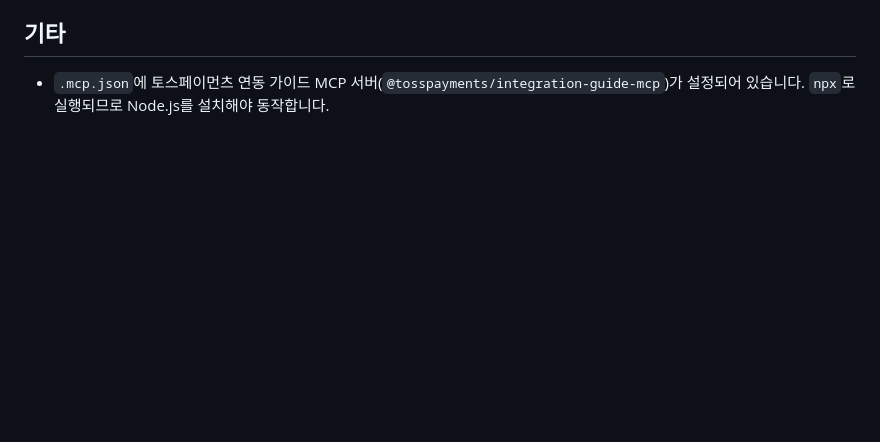
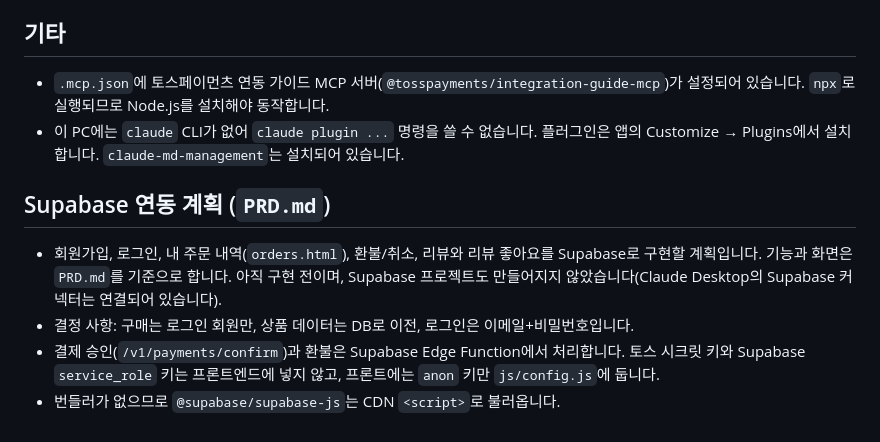
Before and after one commit to sedapa-9277/test_tosspayments_shop, a Markdown page: CLAUDE.md, the part around the change. Drawn GitHub-style; blank space fills up the shorter version.

Commit message:
Supabase 연동 PRD 추가 및 CLAUDE.md 갱신
회원가입/로그인, 주문 내역, 환불, 리뷰 기능의 요구사항을 PRD.md에 정리하고
CLAUDE.md에 Supabase 연동 계획 섹션을 추가.

Co-Authored-By: Claude Sonnet 5.5 <noreply@anthropic.com>

```diff
--- a/CLAUDE.md
+++ b/CLAUDE.md
@@ -72,3 +72,11 @@ powershell -ExecutionPolicy Bypass -File serve.ps1
 ## 기타
 
 - `.mcp.json`에 토스페이먼츠 연동 가이드 MCP 서버(`@tosspayments/integration-guide-mcp`)가 설정되어 있습니다. `npx`로 실행되므로 Node.js를 설치해야 동작합니다.
+- 이 PC에는 `claude` CLI가 없어 `claude plugin ...` 명령을 쓸 수 없습니다. 플러그인은 앱의 Customize → Plugins에서 설치합니다. `claude-md-management`는 설치되어 있습니다.
+
+## Supabase 연동 계획 (`PRD.md`)
+
+- 회원가입, 로그인, 내 주문 내역(`orders.html`), 환불/취소, 리뷰와 리뷰 좋아요를 Supabase로 구현할 계획입니다. 기능과 화면은 `PRD.md`를 기준으로 합니다. 아직 구현 전이며, Supabase 프로젝트도 만들어지지 않았습니다(Claude Desktop의 Supabase 커넥터는 연결되어 있습니다).
+- 결정 사항: 구매는 로그인 회원만, 상품 데이터는 DB로 이전, 로그인은 이메일+비밀번호입니다.
+- 결제 승인(`/v1/payments/confirm`)과 환불은 Supabase Edge Function에서 처리합니다. 토스 시크릿 키와 Supabase `service_role` 키는 프론트엔드에 넣지 않고, 프론트에는 `anon` 키만 `js/config.js`에 둡니다.
+- 번들러가 없으므로 `@supabase/supabase-js`는 CDN `<script>`로 불러옵니다.
```
Also changed, not shown: PRD.md (added, +164 -0 lines).
